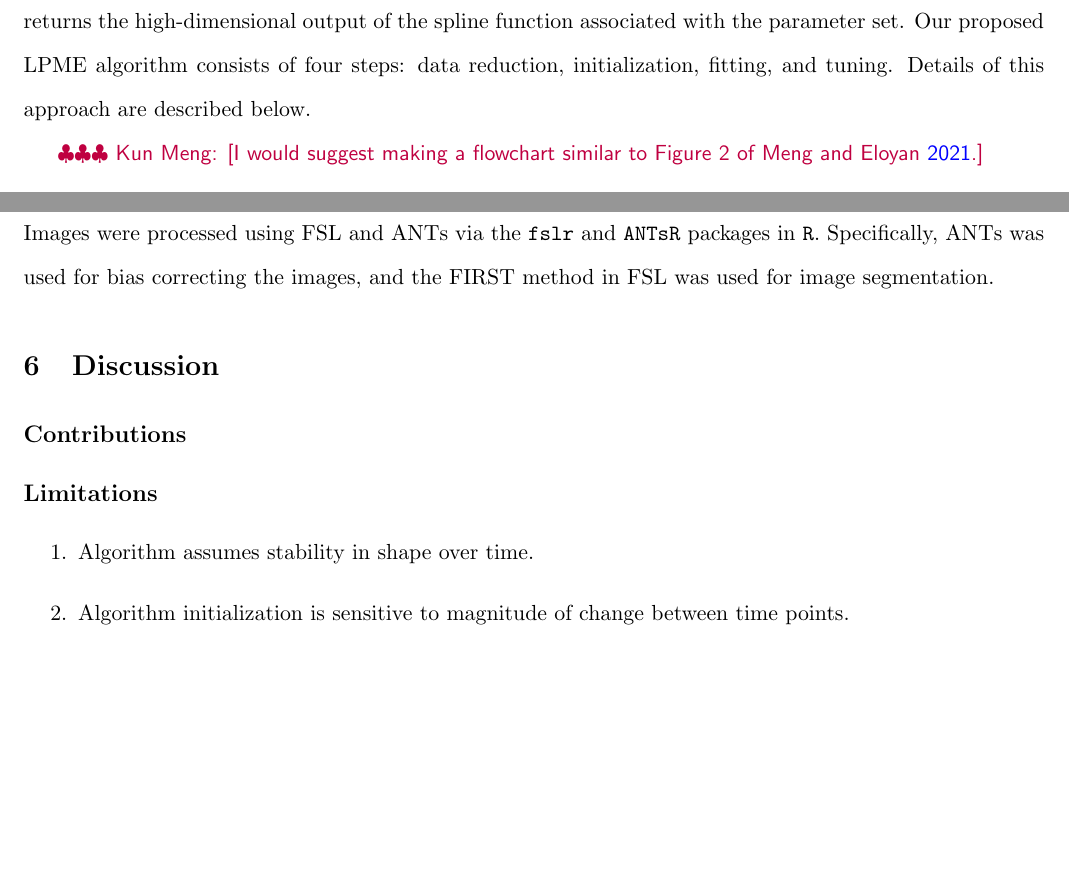
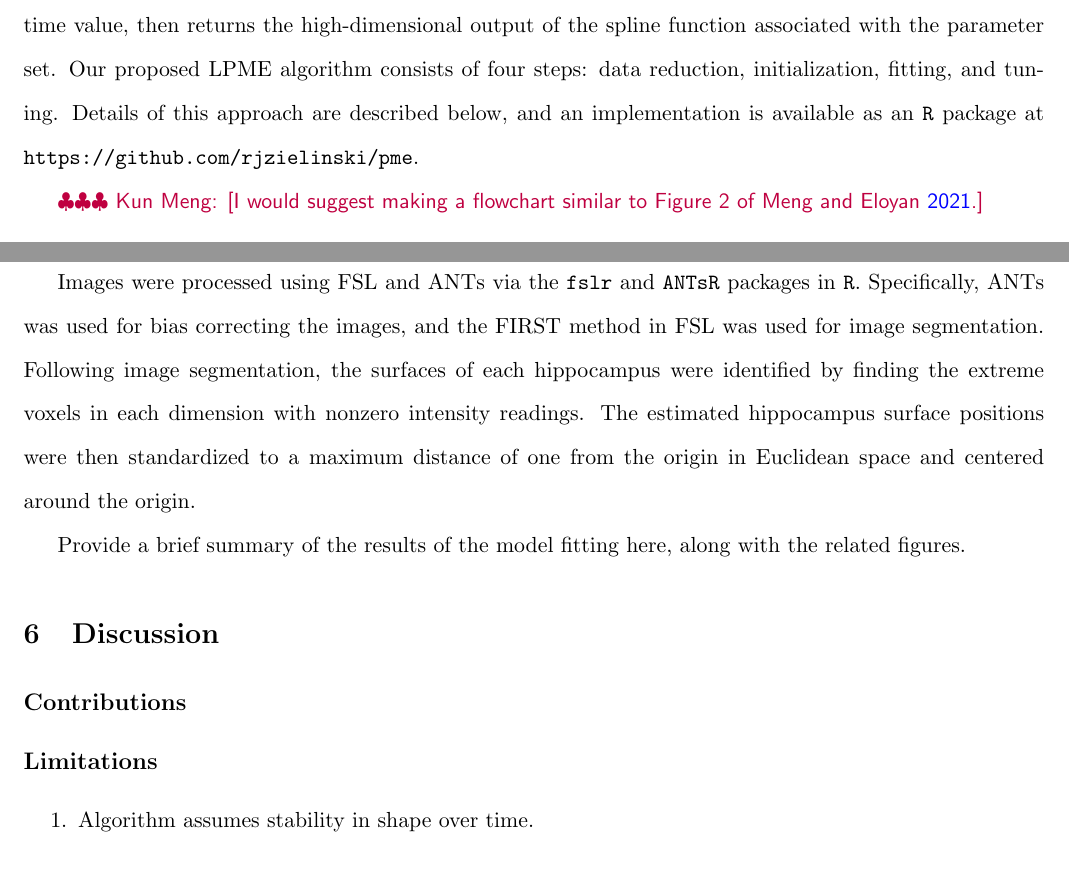
Before and after one commit to rjzielinski/lpme-project, a LaTeX document (paper/main.tex): two parts of pages 7 and 18 of 22 before the commit and two parts of pages 7 and 18 of 23 after it, joined at a grey line, cut so that both start at the same text, the shorter picture padded with empty space. Compiled offline with pdfLaTeX.

Commit message:
update application section

```diff
--- a/paper/main.tex
+++ b/paper/main.tex
@@ -238,7 +238,7 @@ By minimizing the functional above, we retain the goals of Eq.~\eqref{eq:5} whil
 
 \subsection{Algorithm}
 
-To solve this problem, we propose an extension of the PME algorithm developed in \cite{mengPrincipalManifoldEstimation2021}. The output of the PME algorithm run used for the data at an individual time point is a spline function mapping from a low-dimensional paramterization to a high-dimensional space. In the LPME algorithm, we use the coefficients of PME functions fit at each time point as the outcomes in a thin plate spline, thus smoothing over the coefficients with respect to time. This yields a multistage model that, for a provided time point and set of parameters, obtains a set of spline coefficients associated with the time value, then returns the high-dimensional output of the spline function associated with the parameter set. Our proposed LPME algorithm consists of four steps: data reduction, initialization, fitting, and tuning. Details of this approach are described below.
+To solve this problem, we propose an extension of the PME algorithm developed in \cite{mengPrincipalManifoldEstimation2021}. The output of the PME algorithm run used for the data at an individual time point is a spline function mapping from a low-dimensional paramterization to a high-dimensional space. In the LPME algorithm, we use the coefficients of PME functions fit at each time point as the outcomes in a thin plate spline, thus smoothing over the coefficients with respect to time. This yields a multistage model that, for a provided time point and set of parameters, obtains a set of spline coefficients associated with the time value, then returns the high-dimensional output of the spline function associated with the parameter set. Our proposed LPME algorithm consists of four steps: data reduction, initialization, fitting, and tuning. Details of this approach are described below, and an implementation is available as an \texttt{R} package at \texttt{https://github.com/rjzielinski/pme}.
 
 \meng{I would suggest making a flowchart similar to Figure 2 of \cite{mengPrincipalManifoldEstimation2021}.}
 
@@ -486,9 +486,15 @@ Visualizations of the results from some of the simulation cases, truncated for c
 
 As discussed previously, meaningful between-image error in estimates of subcortical structures is introduced during the process of segmenting MRI images. This section demonstrates how the LPME algorithm may be used to mitigate the effects of such noise on further analysis using these estimates. To achieve this, we used MRI data collected through the ADNI study, a longitudinal observational study with the goal of identifying imaging biomarkers to assess the progression of Alzheimer's disease (AD).
 
-While the original study included 200 cognitively healthy elderly individuals, 400 with mild cognitive impairment, and 200 with AD, for the purposes of demonstration we used $T_1$-weighted structural MRI images from eight study participants in the cognitively normal group (\cite{jack2008adni}). Follow-up duration for these participants ranged between approximately 16 months to 48 months, with imaging scheduled to be conducted at six month intervals. Individuals from the cognitively normal group were selected because drastic changes in the volume and shape of subcortical structures over the course of the study follow-up duration would be unexpected. Under this assumption, we attribute volumetric changes in a given structure to error introduced by the study procedure or the image segmentation process. Due to the changes experienced by those with Alzheimer's disease, we focused on the hippocampi of the selected individuals. Images were processed using FSL and ANTs via the \texttt{fslr} and \texttt{ANTsR} packages in \texttt{R}. Specifically, ANTs was used for bias correcting the images, and the FIRST method in FSL was used for image segmentation.
+While the original study included 200 cognitively healthy elderly individuals, 400 with mild cognitive impairment, and 200 with AD, for the purposes of demonstration we used $T_1$-weighted structural MRI images from eight study participants in the cognitively normal group (\cite{jack2008adni}). Follow-up duration for these participants ranged between approximately 16 months to 48 months, with imaging scheduled to be conducted at six month intervals. Individuals from the cognitively normal group were selected because drastic changes in the volume and shape of subcortical structures over the course of the study follow-up duration would be unexpected. Under this assumption, we attribute volumetric changes in a given structure to error introduced by the study procedure or the image segmentation process. Due to the changes experienced by those with Alzheimer's disease, we focused on the hippocampi of the selected individuals.
+
+Images were processed using FSL and ANTs via the \texttt{fslr} and \texttt{ANTsR} packages in \texttt{R}. Specifically, ANTs was used for bias correcting the images, and the FIRST method in FSL was used for image segmentation. Following image segmentation, the surfaces of each hippocampus were identified by finding the extreme voxels in each dimension with nonzero intensity readings. The estimated hippocampus surface positions were then standardized to a maximum distance of one from the origin in Euclidean space and centered around the origin.
+
+Provide a brief summary of the results of the model fitting here, along with the related figures.
 
 \section{Discussion}
+
+
 
 \subsection*{Contributions}
 
```
Also changed, not shown: paper/figures/sim_case1.png.
